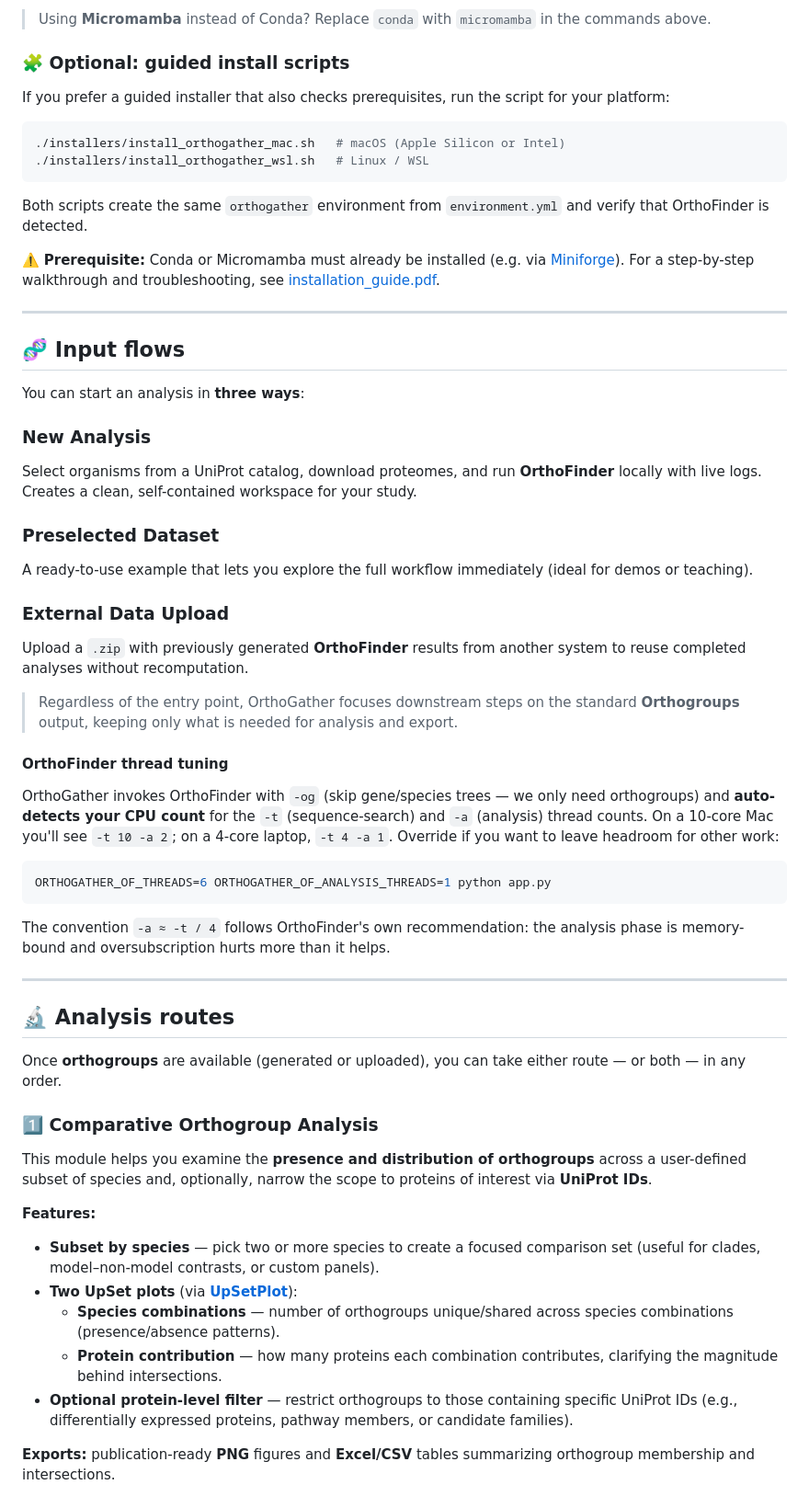
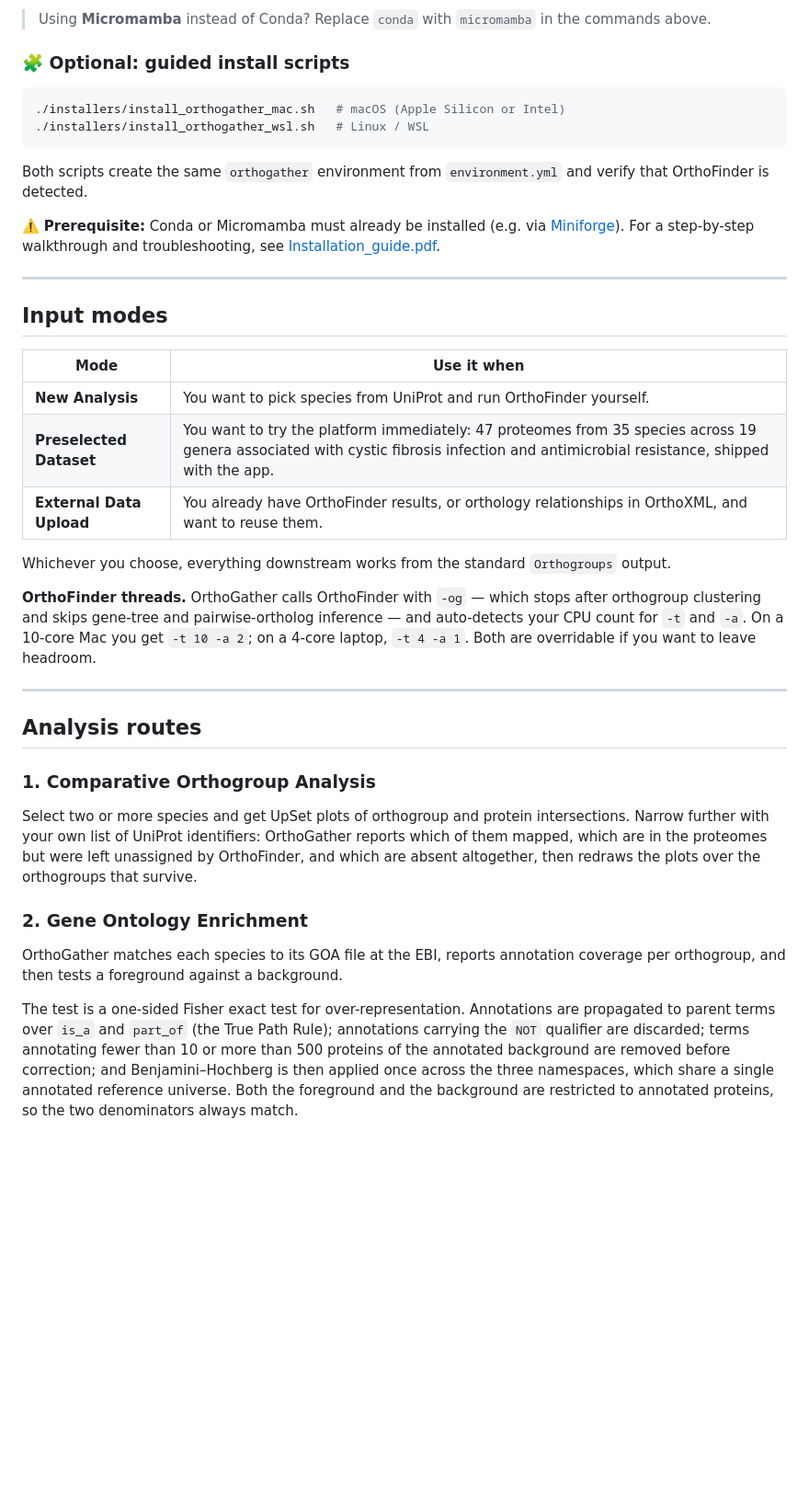
Before and after one commit to CarlosVivasR/OrthoGather, a Markdown page: README.md, the part around one of its changes. Shown at 92% size. GitHub-like rendering; blank space fills up the shorter version.

````diff
--- a/README.md
+++ b/README.md
@@ -110,61 +160,55 @@ That's it. Every time you want to use OrthoGather, just `conda activate orthogat
 
 ### 🧩 Optional: guided install scripts
 
-If you prefer a guided installer that also checks prerequisites, run the script for your platform:
-
 ```bash
 ./installers/install_orthogather_mac.sh   # macOS (Apple Silicon or Intel)
 ./installers/install_orthogather_wsl.sh   # Linux / WSL
 ```
 
-Both scripts create the same `orthogather` environment from `environment.yml` and verify that OrthoFinder is detected.
+Both scripts create the same `orthogather` environment from `environment.yml` and verify that
+OrthoFinder is detected.
 
-⚠️ **Prerequisite:** Conda or Micromamba must already be installed (e.g. via [Miniforge](https://github.com/conda-forge/miniforge)). For a step-by-step walkthrough and troubleshooting, see [installation_guide.pdf](docs/Installation_guide.pdf).
+⚠️ **Prerequisite:** Conda or Micromamba must already be installed (e.g. via
+[Miniforge](https://github.com/conda-forge/miniforge)). For a step-by-step walkthrough and
+troubleshooting, see [Installation_guide.pdf](docs/Installation_guide.pdf).
 
 ---
 
-## 🧬 Input flows
+## Input modes
 
-You can start an analysis in **three ways**:
+| Mode | Use it when |
+|---|---|
+| **New Analysis** | You want to pick species from UniProt and run OrthoFinder yourself. |
+| **Preselected Dataset** | You want to try the platform immediately: 47 proteomes from 35 species across 19 genera associated with cystic fibrosis infection and antimicrobial resistance, shipped with the app. |
+| **External Data Upload** | You already have OrthoFinder results, or orthology relationships in OrthoXML, and want to reuse them. |
 
-### New Analysis
-Select organisms from a UniProt catalog, download proteomes, and run **OrthoFinder** locally with live logs.
-Creates a clean, self-contained workspace for your study.
+Whichever you choose, everything downstream works from the standard `Orthogroups` output.
 
-### Preselected Dataset
-A ready-to-use example that lets you explore the full workflow immediately (ideal for demos or teaching).
-
-### External Data Upload
-Upload a `.zip` with previously generated **OrthoFinder** results from another system to reuse completed analyses without recomputation.
-
-> Regardless of the entry point, OrthoGather focuses downstream steps on the standard **Orthogroups** output, keeping only what is needed for analysis and export.
-
-#### OrthoFinder thread tuning
-
-OrthoGather invokes OrthoFinder with `-og` (skip gene/species trees — we only need orthogroups) and **auto-detects your CPU count** for the `-t` (sequence-search) and `-a` (analysis) thread counts. On a 10-core Mac you'll see `-t 10 -a 2`; on a 4-core laptop, `-t 4 -a 1`. Override if you want to leave headroom for other work:
-
-```bash
-ORTHOGATHER_OF_THREADS=6 ORTHOGATHER_OF_ANALYSIS_THREADS=1 python app.py
-```
-
-The convention `-a ≈ -t / 4` follows OrthoFinder's own recommendation: the analysis phase is memory-bound and oversubscription hurts more than it helps.
+**OrthoFinder threads.** OrthoGather calls OrthoFinder with `-og` — which stops after orthogroup
+clustering and skips gene-tree and pairwise-ortholog inference — and auto-detects your CPU count for
+`-t` and `-a`. On a 10-core Mac you get `-t 10 -a 2`; on a 4-core laptop, `-t 4 -a 1`. Both are
+overridable if you want to leave headroom.
 
 ---
 
-## 🔬 Analysis routes
+## Analysis routes
 
-Once **orthogroups** are available (generated or uploaded), you can take either route — or both — in any order.
+### 1. Comparative Orthogroup Analysis
 
-### 1️⃣ Comparative Orthogroup Analysis
+Select two or more species and get UpSet plots of orthogroup and protein intersections. Narrow
+further with your own list of UniProt identifiers: OrthoGather reports which of them mapped, which
+are in the proteomes but were left unassigned by OrthoFinder, and which are absent altogether, then
+redraws the plots over the orthogroups that survive.
 
-This module helps you examine the **presence and distribution of orthogroups** across a user-defined subset of species and, optionally, narrow the scope to proteins of interest via **UniProt IDs**.
+### 2. Gene Ontology Enrichment
 
-**Features:**
-- **Subset by species** — pick two or more species to create a focused comparison set (useful for clades, model–non-model contrasts, or custom panels).
-- **Two UpSet plots** (via **[UpSetPlot](https://upsetplot.readthedocs.io/en/stable/)**):
-  - **Species combinations** — number of orthogroups unique/shared across species combinations (presence/absence patterns).
-  - **Protein contribution** — how many proteins each combination contributes, clarifying the magnitude behind intersections.
-- **Optional protein-level filter** — restrict orthogroups to those containing specific UniProt IDs (e.g., differentially expressed proteins, pathway members, or candidate families).
+OrthoGather matches each species to its GOA file at the EBI, reports annotation coverage per
+orthogroup, and then tests a foreground against a background.
 
-**Exports:** publication-ready **PNG** figures and **Excel/CSV** tables summarizing orthogroup membership and intersections.
+The test is a one-sided Fisher exact test for over-representation. Annotations are propagated to
+parent terms over `is_a` and `part_of` (the True Path Rule); annotations carrying the `NOT`
+qualifier are discarded; terms annotating fewer than 10 or more than 500 proteins of the annotated
+background are removed before correction; and Benjamini–Hochberg is then applied once across the
+three namespaces, which share a single annotated reference universe. Both the foreground and the
+background are restricted to annotated proteins, so the two denominators always match.
 
````
Also changed, not shown: other parts of README.md (+107 -83 lines).
